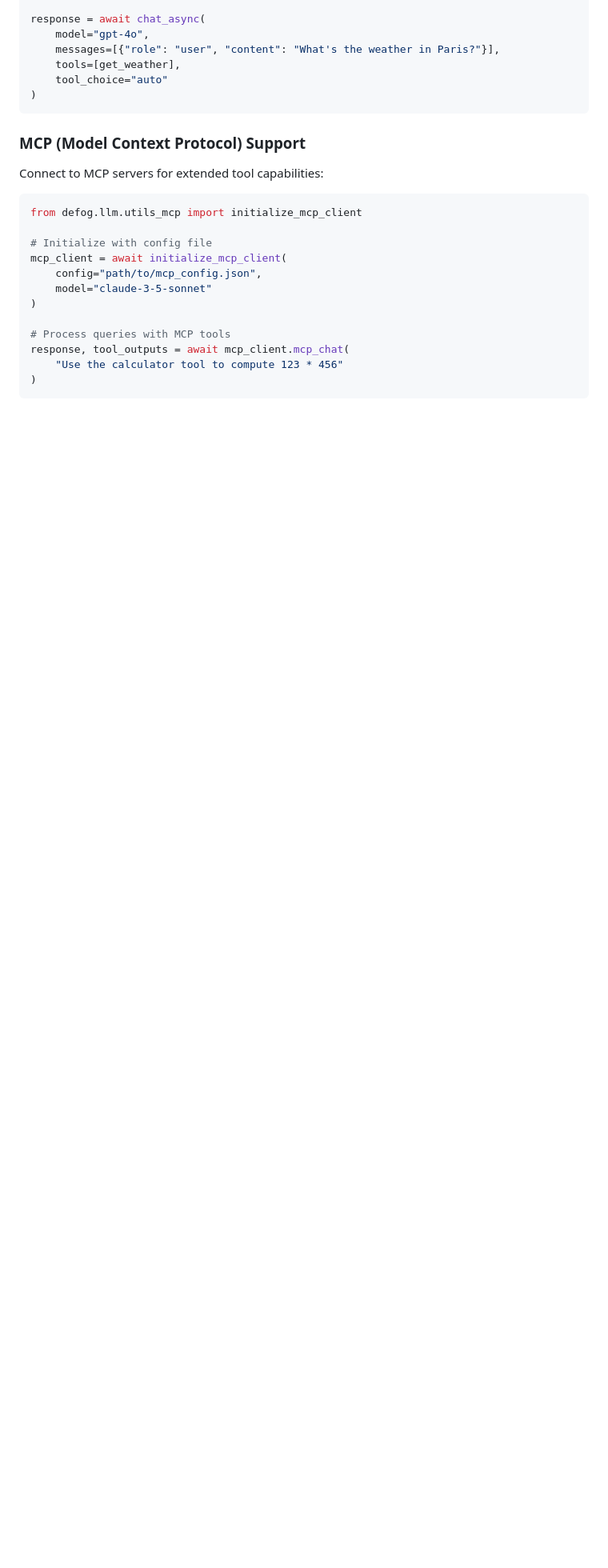
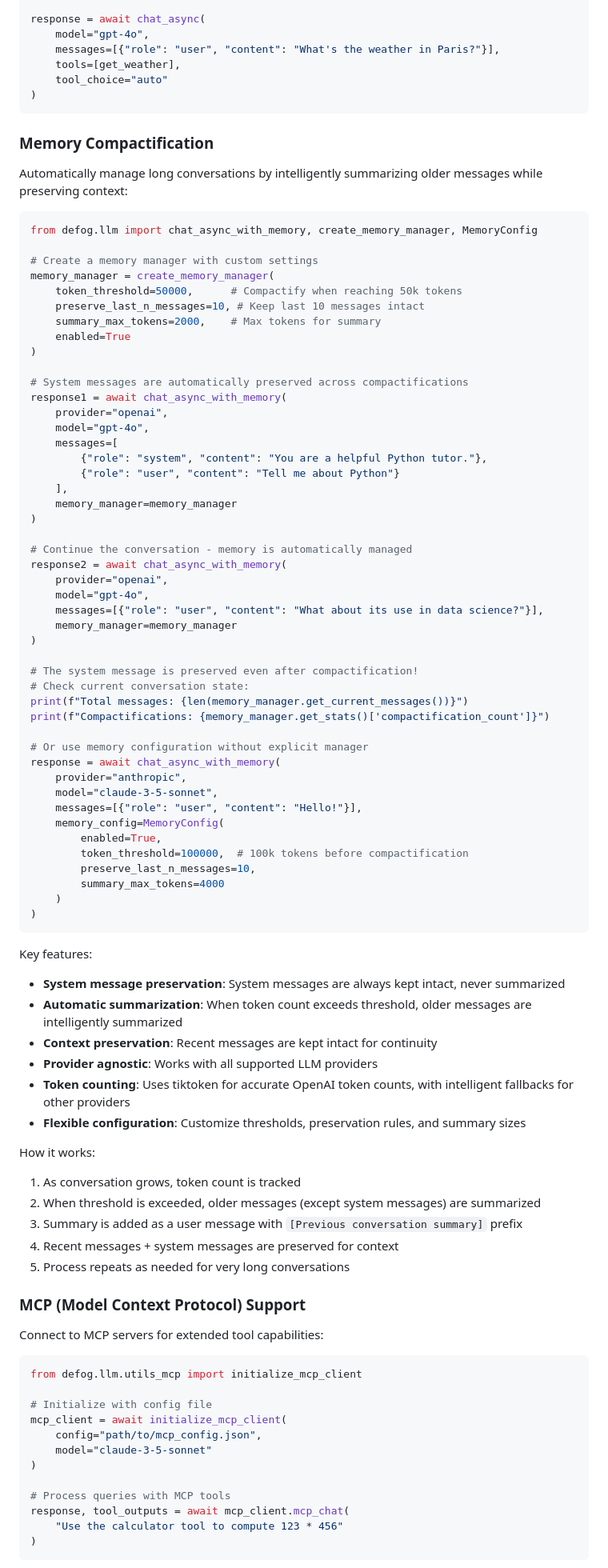
Before and after one commit to defog-ai/defog-python, a Markdown page: README.md, the part around the change. Shown at 80% size. GitHub-like rendering; blank space fills up the shorter version.

Commit message:
docs: add memory compactification documentation
- Add comprehensive examples of memory management usage
- Document system message preservation behavior
- Explain configuration options and thresholds
- Include example with memory stats checking
- Describe how compactification works step-by-step

````diff
--- a/README.md
+++ b/README.md
@@ -139,6 +139,74 @@ response = await chat_async(
 )
 ```
 
+### Memory Compactification
+
+Automatically manage long conversations by intelligently summarizing older messages while preserving context:
+
+```python
+from defog.llm import chat_async_with_memory, create_memory_manager, MemoryConfig
+
+# Create a memory manager with custom settings
+memory_manager = create_memory_manager(
+    token_threshold=50000,      # Compactify when reaching 50k tokens
+    preserve_last_n_messages=10, # Keep last 10 messages intact
+    summary_max_tokens=2000,    # Max tokens for summary
+    enabled=True
+)
+
+# System messages are automatically preserved across compactifications
+response1 = await chat_async_with_memory(
+    provider="openai",
+    model="gpt-4o",
+    messages=[
+        {"role": "system", "content": "You are a helpful Python tutor."},
+        {"role": "user", "content": "Tell me about Python"}
+    ],
+    memory_manager=memory_manager
+)
+
+# Continue the conversation - memory is automatically managed
+response2 = await chat_async_with_memory(
+    provider="openai",
+    model="gpt-4o",
+    messages=[{"role": "user", "content": "What about its use in data science?"}],
+    memory_manager=memory_manager
+)
+
+# The system message is preserved even after compactification!
+# Check current conversation state:
+print(f"Total messages: {len(memory_manager.get_current_messages())}")
+print(f"Compactifications: {memory_manager.get_stats()['compactification_count']}")
+
+# Or use memory configuration without explicit manager
+response = await chat_async_with_memory(
+    provider="anthropic",
+    model="claude-3-5-sonnet",
+    messages=[{"role": "user", "content": "Hello!"}],
+    memory_config=MemoryConfig(
+        enabled=True,
+        token_threshold=100000,  # 100k tokens before compactification
+        preserve_last_n_messages=10,
+        summary_max_tokens=4000
+    )
+)
+```
+
+Key features:
+- **System message preservation**: System messages are always kept intact, never summarized
+- **Automatic summarization**: When token count exceeds threshold, older messages are intelligently summarized
+- **Context preservation**: Recent messages are kept intact for continuity
+- **Provider agnostic**: Works with all supported LLM providers
+- **Token counting**: Uses tiktoken for accurate OpenAI token counts, with intelligent fallbacks for other providers
+- **Flexible configuration**: Customize thresholds, preservation rules, and summary sizes
+
+How it works:
+1. As conversation grows, token count is tracked
+2. When threshold is exceeded, older messages (except system messages) are summarized
+3. Summary is added as a user message with `[Previous conversation summary]` prefix
+4. Recent messages + system messages are preserved for context
+5. Process repeats as needed for very long conversations
+
 ### MCP (Model Context Protocol) Support
 
 Connect to MCP servers for extended tool capabilities:
````
